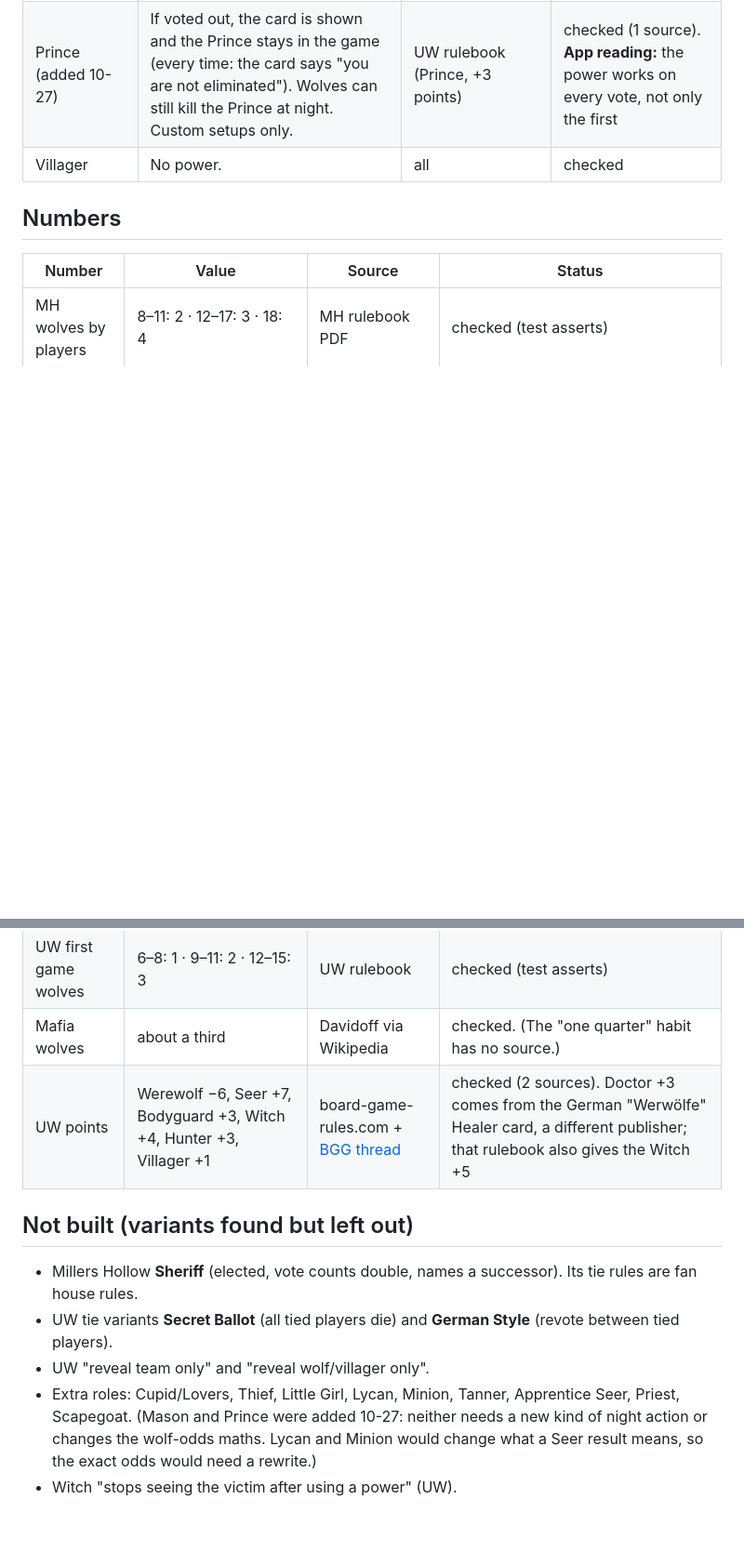
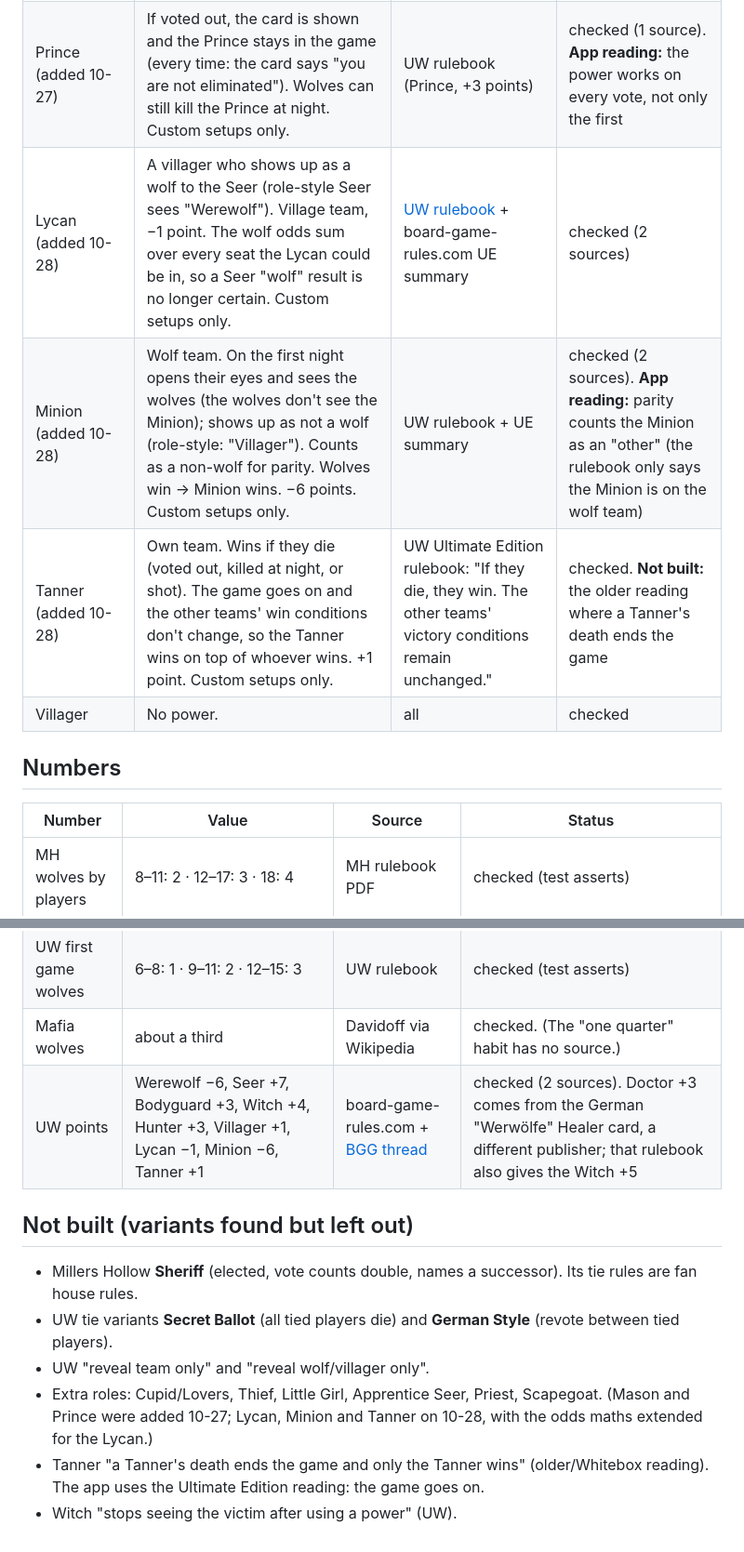
Before and after one commit to TimothyHadfield/werewolf, a Markdown page: docs/rules-check.md, 2 parts joined by grey strips. Shown at 93% size. GitHub-like rendering; blank space fills up the shorter version.

```diff
--- a/docs/rules-check.md
+++ b/docs/rules-check.md
@@ -42,6 +42,9 @@ Werewolf has no single official rulebook. The app follows three published versio
 | Hunter | When killed (night or vote), shoots one player right away; may fire into the air. The game isn't decided until the shot. | MH PDF, BGA, UW summary | checked |
 | Mason (added 10-27) | The Masons wake on the first night and see each other; no other power. In seat games (vs computer, online) each Mason's card names the others. Custom setups only, 0–3. | [UW rulebook](https://rulespal.com/ultimate-werewolf/rulebook) (Mason, +2 points) | checked (1 source) |
 | Prince (added 10-27) | If voted out, the card is shown and the Prince stays in the game (every time: the card says "you are not eliminated"). Wolves can still kill the Prince at night. Custom setups only. | UW rulebook (Prince, +3 points) | checked (1 source). **App reading:** the power works on every vote, not only the first |
+| Lycan (added 10-28) | A villager who shows up as a wolf to the Seer (role-style Seer sees "Werewolf"). Village team, −1 point. The wolf odds sum over every seat the Lycan could be in, so a Seer "wolf" result is no longer certain. Custom setups only. | [UW rulebook](https://rulespal.com/ultimate-werewolf/rulebook) + board-game-rules.com UE summary | checked (2 sources) |
+| Minion (added 10-28) | Wolf team. On the first night opens their eyes and sees the wolves (the wolves don't see the Minion); shows up as not a wolf (role-style: "Villager"). Counts as a non-wolf for parity. Wolves win → Minion wins. −6 points. Custom setups only. | UW rulebook + UE summary | checked (2 sources). **App reading:** parity counts the Minion as an "other" (the rulebook only says the Minion is on the wolf team) |
+| Tanner (added 10-28) | Own team. Wins if they die (voted out, killed at night, or shot). The game goes on and the other teams' win conditions don't change, so the Tanner wins on top of whoever wins. +1 point. Custom setups only. | UW Ultimate Edition rulebook: "If they die, they win. The other teams' victory conditions remain unchanged." | checked. **Not built:** the older reading where a Tanner's death ends the game |
 | Villager | No power. | all | checked |
 
 ## Numbers
@@ -51,11 +54,12 @@ Werewolf has no single official rulebook. The app follows three published versio
 | MH wolves by players | 8–11: 2 · 12–17: 3 · 18: 4 | MH rulebook PDF | checked (test asserts) |
 | UW first game wolves | 6–8: 1 · 9–11: 2 · 12–15: 3 | UW rulebook | checked (test asserts) |
 | Mafia wolves | about a third | Davidoff via Wikipedia | checked. (The "one quarter" habit has no source.) |
-| UW points | Werewolf −6, Seer +7, Bodyguard +3, Witch +4, Hunter +3, Villager +1 | board-game-rules.com + [BGG thread](https://boardgamegeek.com/thread/879524/ultimate-werewolf-role-values) | checked (2 sources). Doctor +3 comes from the German "Werwölfe" Healer card, a different publisher; that rulebook also gives the Witch +5 |
+| UW points | Werewolf −6, Seer +7, Bodyguard +3, Witch +4, Hunter +3, Villager +1, Lycan −1, Minion −6, Tanner +1 | board-game-rules.com + [BGG thread](https://boardgamegeek.com/thread/879524/ultimate-werewolf-role-values) | checked (2 sources). Doctor +3 comes from the German "Werwölfe" Healer card, a different publisher; that rulebook also gives the Witch +5 |
 
 ## Not built (variants found but left out)
 - Millers Hollow **Sheriff** (elected, vote counts double, names a successor). Its tie rules are fan house rules.
 - UW tie variants **Secret Ballot** (all tied players die) and **German Style** (revote between tied players).
 - UW "reveal team only" and "reveal wolf/villager only".
-- Extra roles: Cupid/Lovers, Thief, Little Girl, Lycan, Minion, Tanner, Apprentice Seer, Priest, Scapegoat. (Mason and Prince were added 10-27: neither needs a new kind of night action or changes the wolf-odds maths. Lycan and Minion would change what a Seer result means, so the exact odds would need a rewrite.)
+- Extra roles: Cupid/Lovers, Thief, Little Girl, Apprentice Seer, Priest, Scapegoat. (Mason and Prince were added 10-27; Lycan, Minion and Tanner on 10-28, with the odds maths extended for the Lycan.)
+- Tanner "a Tanner's death ends the game and only the Tanner wins" (older/Whitebox reading). The app uses the Ultimate Edition reading: the game goes on.
 - Witch "stops seeing the victim after using a power" (UW).
```
Also changed, not shown: chat.md (+6 -0 lines), progress.md (+10 -3 lines).
